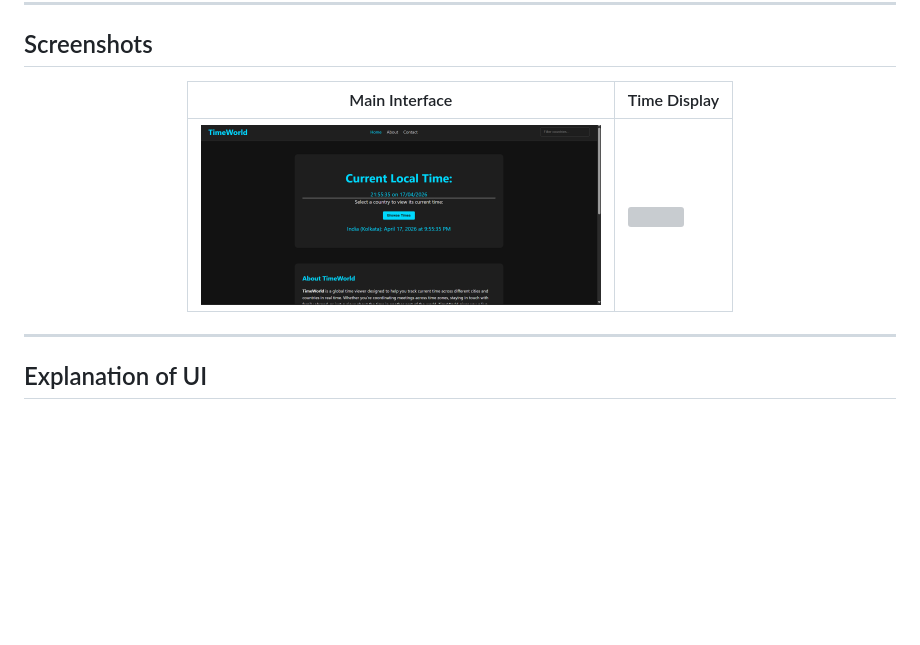
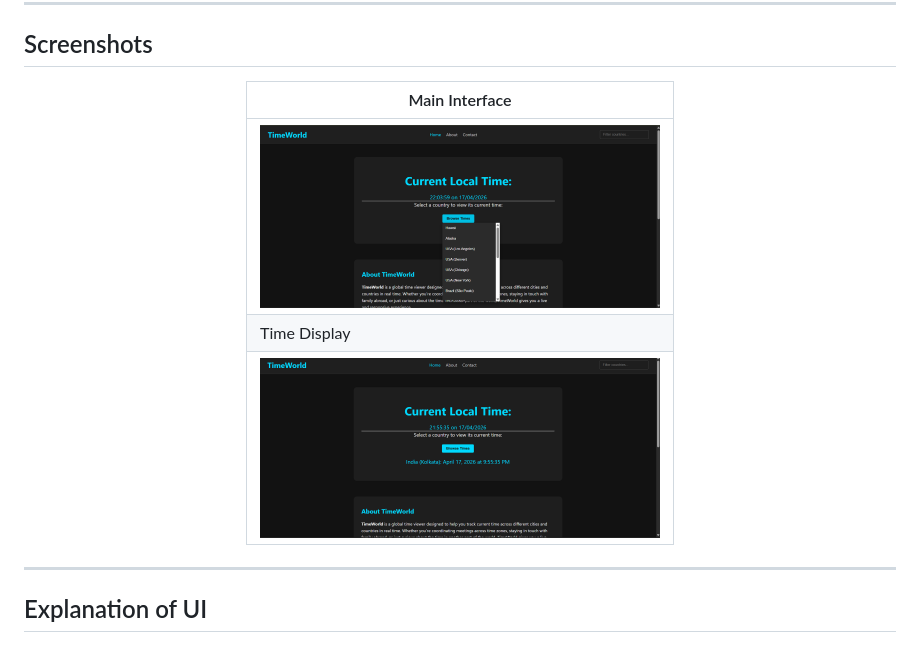
Before and after one commit to priyanildz/World-Clock, a Markdown page: README.md, the part around the change. Rendered like a GitHub page; pictures changed too: assets/main.png (added); blank space fills up the shorter version; grey boxes are pictures that could not be loaded.

```diff
--- a/README.md
+++ b/README.md
@@ -38,9 +38,11 @@ The application dynamically fetches and updates time values, helping users stay
 
 <div align="center">
 
-| Main Interface | Time Display |
-|----------------|-------------|
-| <img src="assets/home.png" width="400"/> | <img src="assets/time.png" width="400"/> |
+| Main Interface |
+|----------------|
+| <img src="assets/main.png" width="400"/> |
+| Time Display |
+| <img src="assets/home.png" width="400"/> |
 
 </div>
 
```
